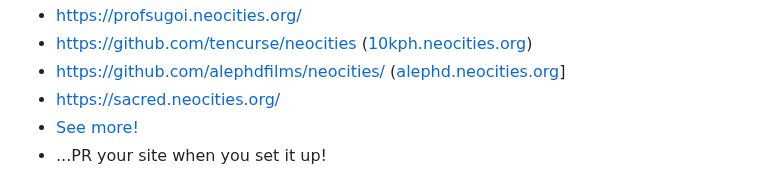
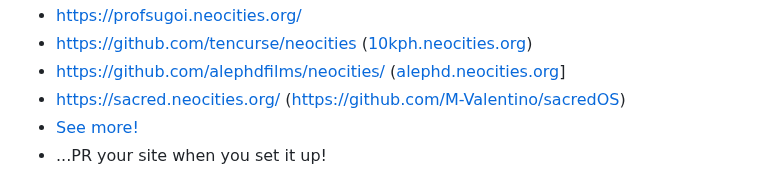
Before and after one commit to bcomnes/deploy-to-neocities, a Markdown page: README.md, the part around the change. GitHub-like rendering.

```diff
--- a/README.md
+++ b/README.md
@@ -141,7 +141,7 @@ None.
 - https://profsugoi.neocities.org/
 - https://github.com/tencurse/neocities ([10kph.neocities.org](https://10kph.neocities.org/))
 - https://github.com/alephdfilms/neocities/ ([alephd.neocities.org](https://alephd.neocities.org/)]
-- https://sacred.neocities.org/
+- https://sacred.neocities.org/ (https://github.com/M-Valentino/sacredOS)
 - [See more!](https://github.com/bcomnes/deploy-to-neocities/network/dependents)
 - ...PR your site when you set it up!
 
```
